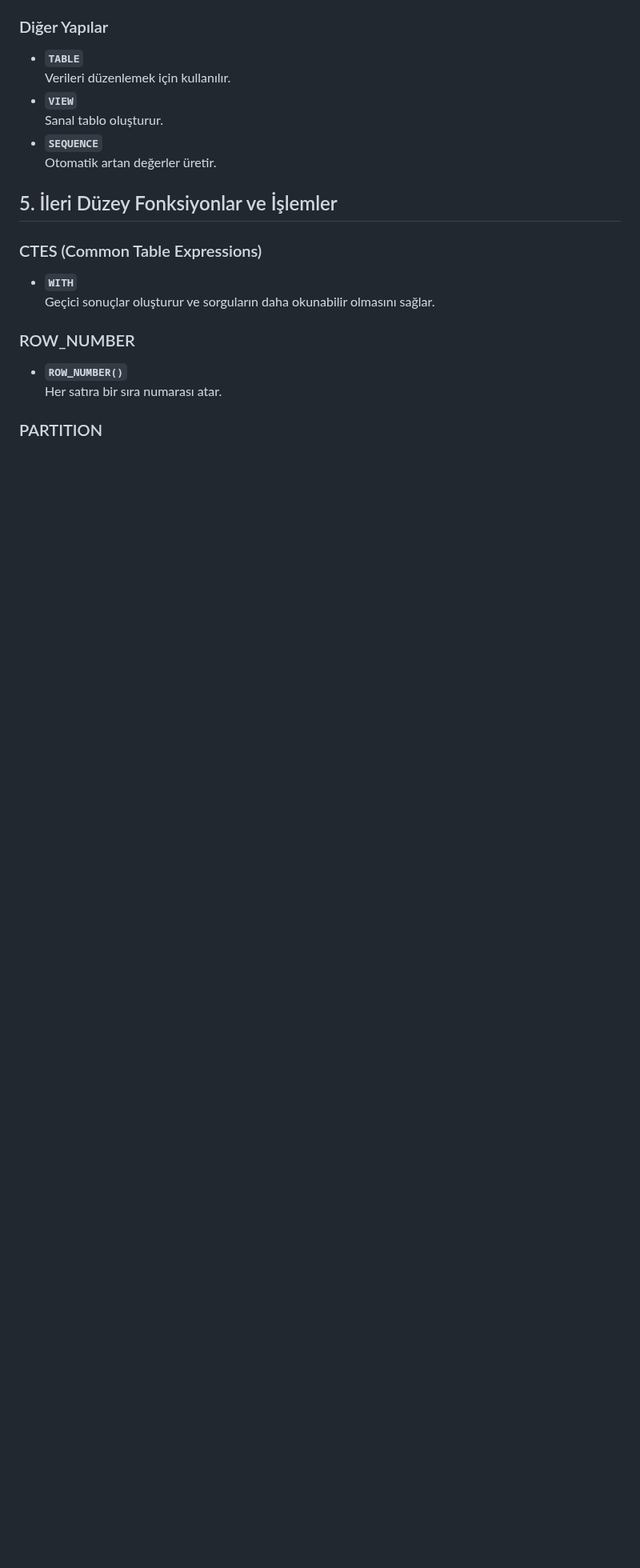
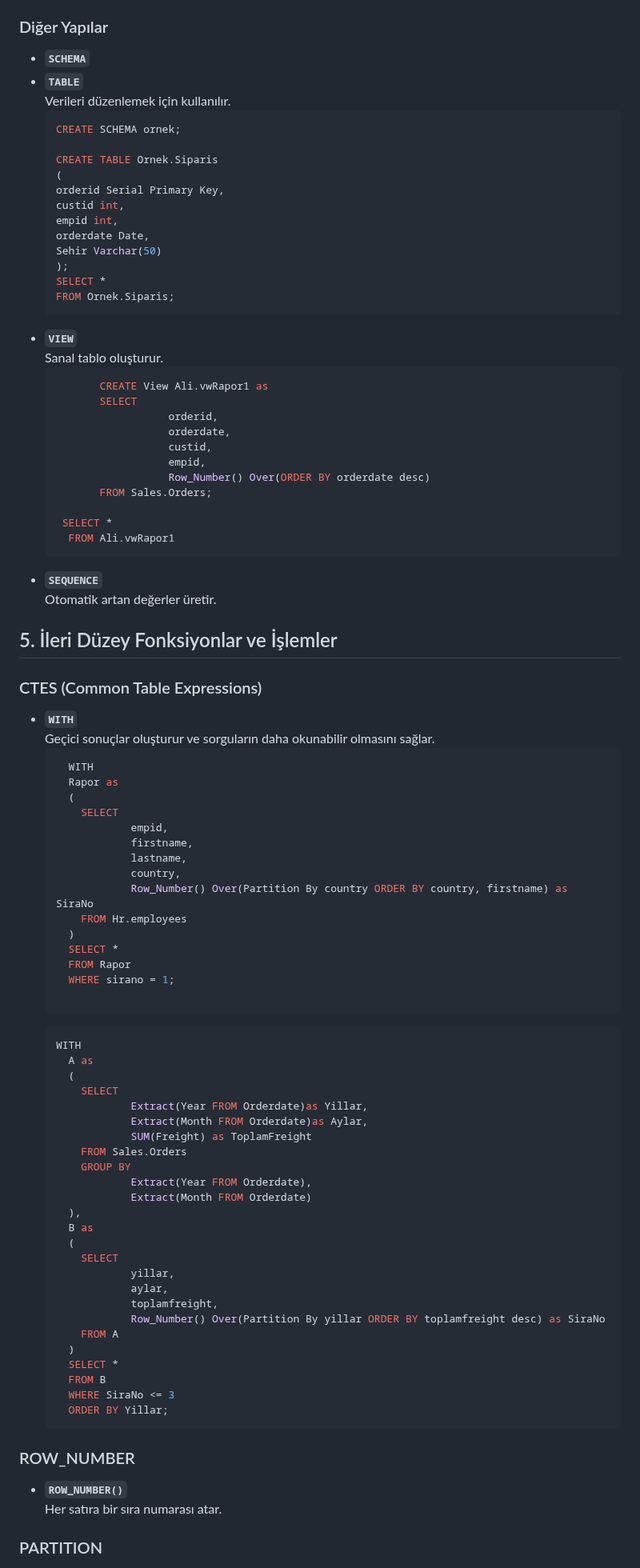
Before and after one commit to erdincdegirmenci/postgresql-tutorial, a Markdown page: README.md, the part around the change. Shown at 80% size. Drawn GitHub-style; blank space fills up the shorter version.

````diff
--- a/README.md
+++ b/README.md
@@ -548,10 +548,38 @@ SELECT empid, firstname, lastname, country FROM HR.EMPLOYEES;
   Büyük veri kümeleri için etkili bir indeks türüdür.
 
 ### Diğer Yapılar
+- **`SCHEMA`**
 - **`TABLE`**
   Verileri düzenlemek için kullanılır.
+     ```sql
+   CREATE SCHEMA ornek;
+
+   CREATE TABLE Ornek.Siparis
+   (
+   	orderid Serial Primary Key,
+   	custid int,
+   	empid int,
+   	orderdate Date,
+   	Sehir Varchar(50)
+   );
+     SELECT *
+   FROM Ornek.Siparis;
+    ```
 - **`VIEW`**
   Sanal tablo oluşturur.
+  ```sql
+         CREATE View Ali.vwRapor1 as
+         SELECT
+         			orderid,
+         			orderdate,
+         			custid,
+         			empid,
+         			Row_Number() Over(ORDER BY orderdate desc)
+         FROM Sales.Orders;
+
+   SELECT *
+   	FROM Ali.vwRapor1
+    ```
 - **`SEQUENCE`**
   Otomatik artan değerler üretir.
 
@@ -560,6 +588,50 @@ SELECT empid, firstname, lastname, country FROM HR.EMPLOYEES;
 ### CTES (Common Table Expressions)
 - **`WITH`**
   Geçici sonuçlar oluşturur ve sorguların daha okunabilir olmasını sağlar.
+    ```sql
+      WITH
+      Rapor as
+      (
+      	SELECT
+      			empid,
+      			firstname,
+      			lastname,
+      			country,
+      			Row_Number() Over(Partition By country ORDER BY country, firstname) as SiraNo
+      	FROM Hr.employees
+      )
+      SELECT *
+      FROM Rapor
+      WHERE sirano = 1;
+
+    ```
+    ```sql
+    WITH
+      A as
+      (
+      	SELECT
+      			Extract(Year FROM Orderdate)as Yillar,
+      			Extract(Month FROM Orderdate)as Aylar,
+      			SUM(Freight) as ToplamFreight
+      	FROM Sales.Orders
+      	GROUP BY
+      			Extract(Year FROM Orderdate),
+      			Extract(Month FROM Orderdate)
+      ),
+      B as
+      (
+      	SELECT
+      			yillar,
+      			aylar,
+      			toplamfreight,
+      			Row_Number() Over(Partition By yillar ORDER BY toplamfreight desc) as SiraNo
+      	FROM A
+      )
+      SELECT *
+      FROM B
+      WHERE SiraNo <= 3
+      ORDER BY Yillar;
+    ```
 
 ### ROW_NUMBER
 - **`ROW_NUMBER()`**
````
